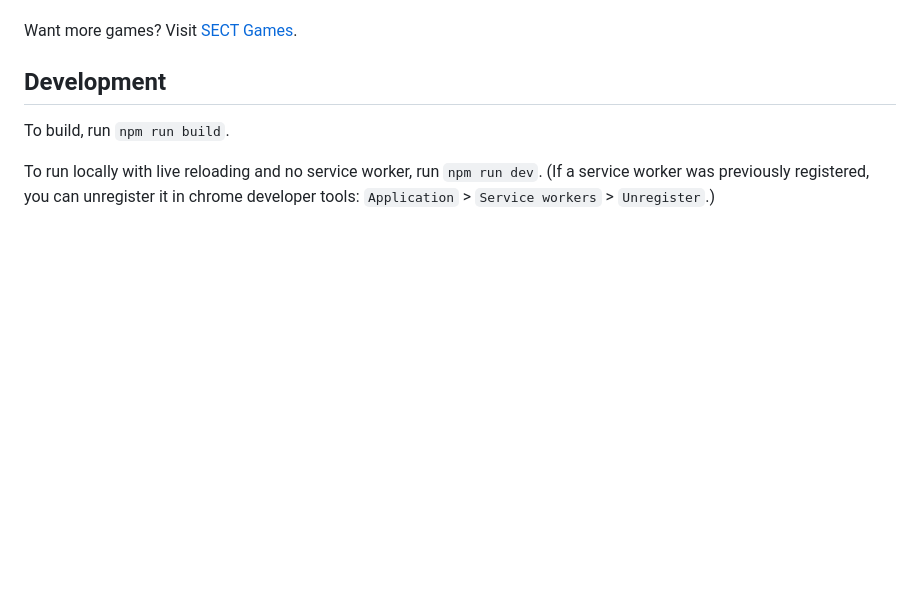
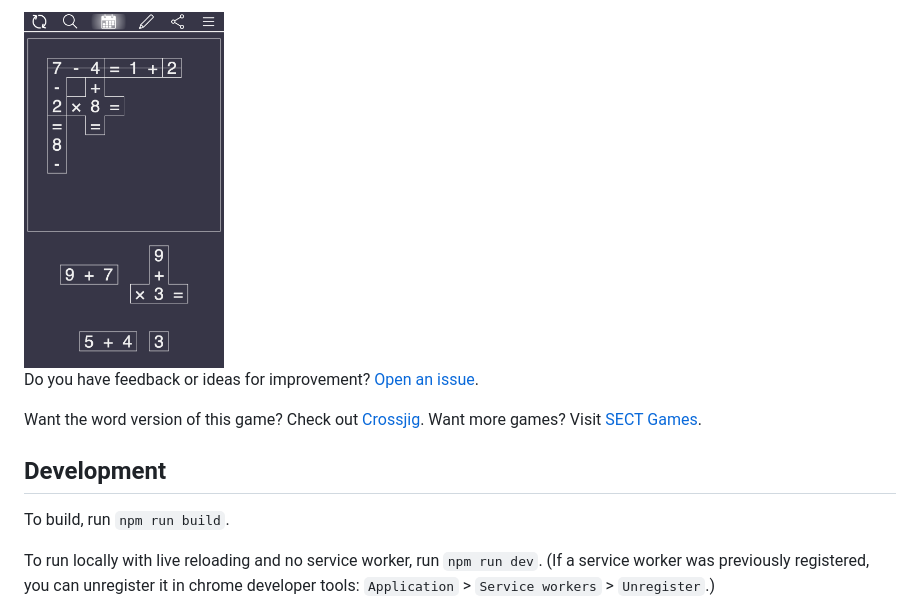
Before and after one commit to skedwards88/arithmejig, a Markdown page: README.md, the part around the change printed below. Drawn GitHub-style; pictures changed too: src/images/screenshots/temp-screenshot.png (added); blank space fills up the shorter version.

Commit message:
open for playtesting

```diff
--- a/README.md
+++ b/README.md
@@ -13,9 +12,9 @@ A math-based jigsaw puzzle.
 
-<!-- <img src="src/images/screenshots/temp_screenshot.png" alt="game screenshot" width="200"/>
+<img src="src/images/screenshots/temp-screenshot.png" alt="game screenshot" width="200"/>
 
-Do you have feedback or ideas for improvement? [Open an issue](https://github.com/skedwards88/arithmejig/issues/new). -->
+Do you have feedback or ideas for improvement? [Open an issue](https://github.com/skedwards88/arithmejig/issues/new).
 
-Want more games? Visit [SECT Games](https://skedwards88.github.io/).
+Want the word version of this game? Check out [Crossjig](https://crossjig.com). Want more games? Visit [SECT Games](https://skedwards88.github.io/).
 
 ## Development
 
```
Also changed, not shown: other parts of README.md (+1 -2 lines).
